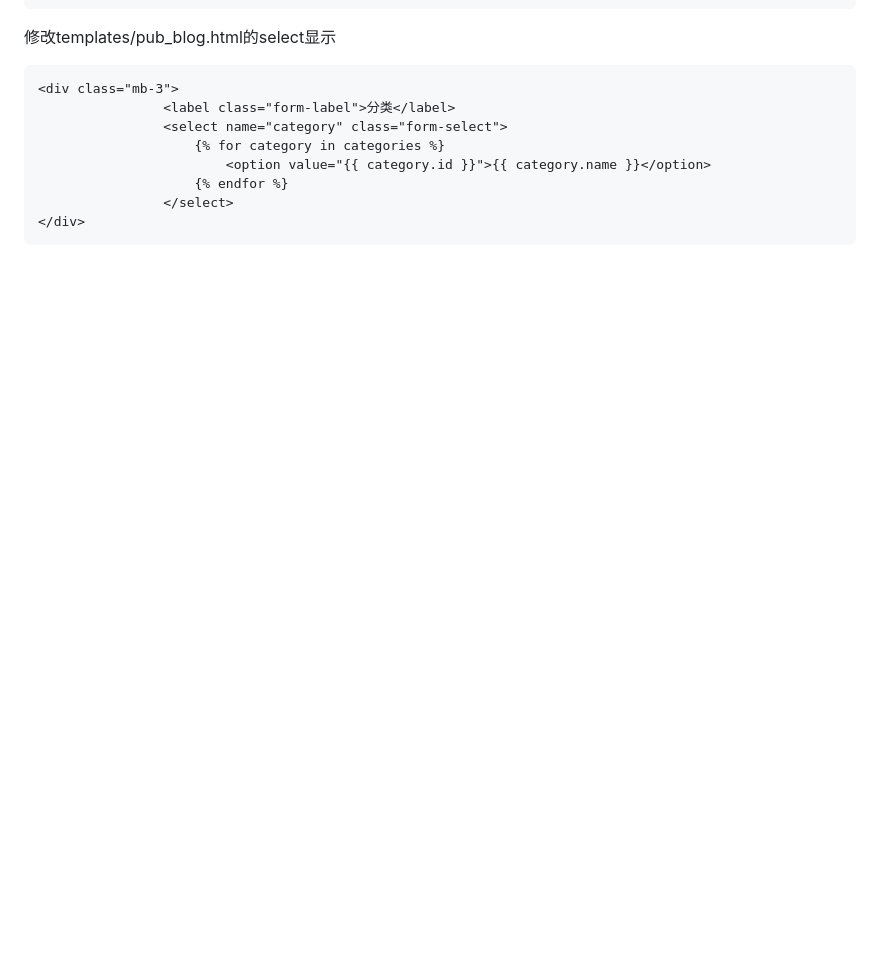
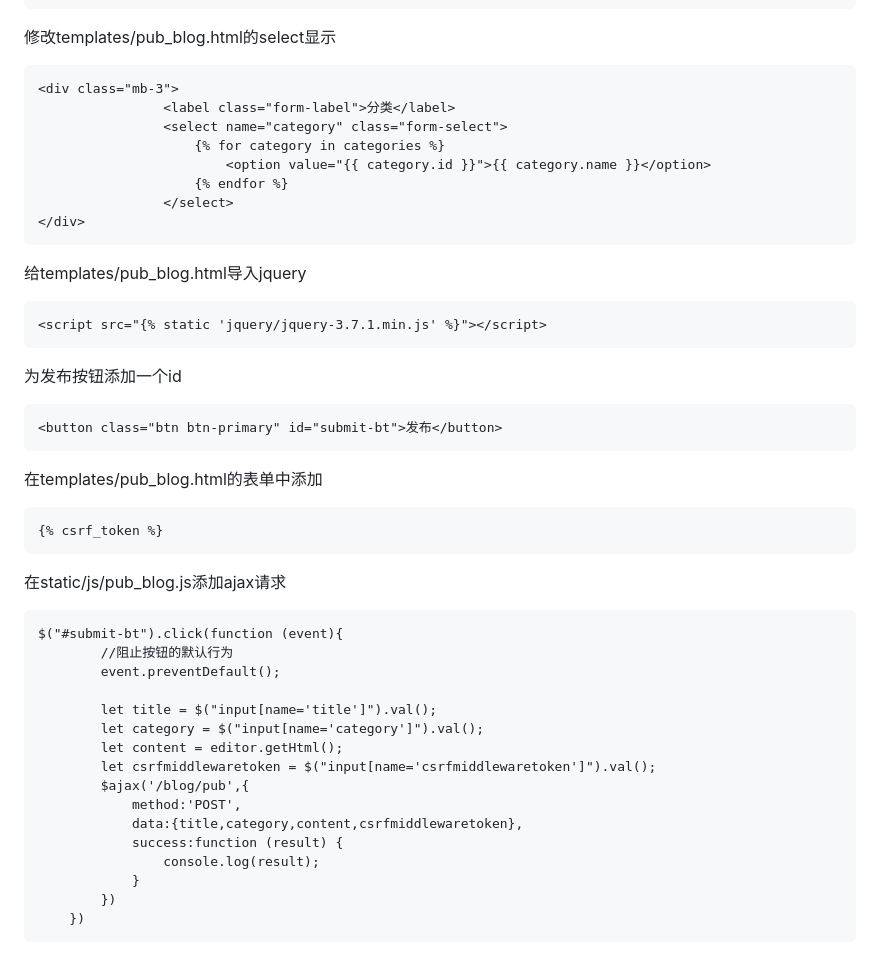
Before and after one commit to kasasasasa/Blog-System, a Markdown page: 发布博客.md, the part around the change. GitHub-like rendering; blank space fills up the shorter version.

````diff
--- a/发布博客.md
+++ b/发布博客.md
@@ -167,3 +167,34 @@ def pub_blog(request):
                 </select>
 </div>
 ```
+给templates/pub_blog.html导入jquery
+```
+<script src="{% static 'jquery/jquery-3.7.1.min.js' %}"></script>
+```
+为发布按钮添加一个id
+```
+<button class="btn btn-primary" id="submit-bt">发布</button>
+```
+在templates/pub_blog.html的表单中添加
+```
+{% csrf_token %}
+```
+在static/js/pub_blog.js添加ajax请求
+```
+$("#submit-bt").click(function (event){
+        //阻止按钮的默认行为
+        event.preventDefault();
+
+        let title = $("input[name='title']").val();
+        let category = $("input[name='category']").val();
+        let content = editor.getHtml();
+        let csrfmiddlewaretoken = $("input[name='csrfmiddlewaretoken']").val();
+        $ajax('/blog/pub',{
+            method:'POST',
+            data:{title,category,content,csrfmiddlewaretoken},
+            success:function (result) {
+                console.log(result);
+            }
+        })
+    })
+```
````
